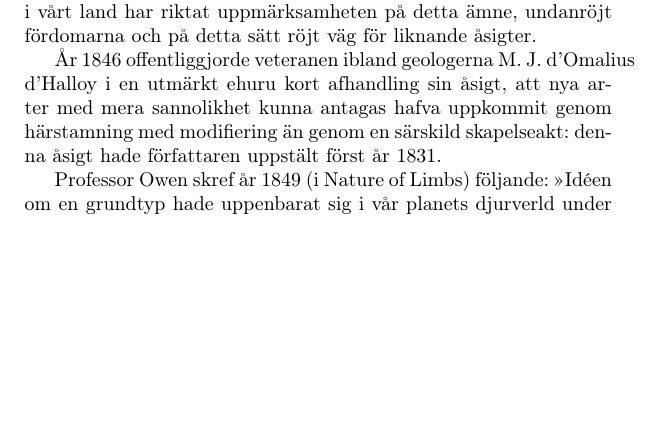
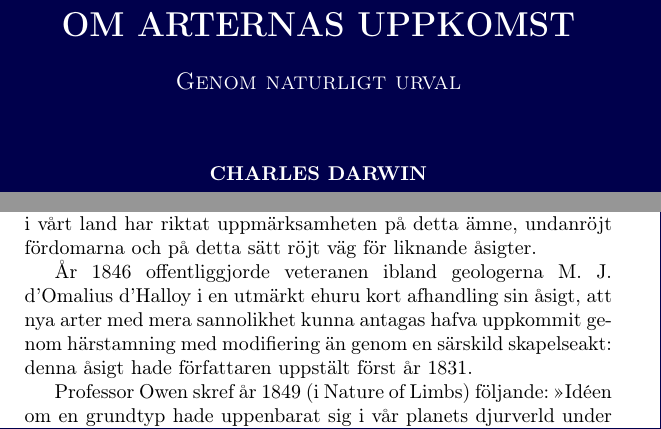
Before and after one commit to davidosterberg/om-arternas-uppkomst, a LaTeX book (origin.tex, which reads framsida.tex, historia.tex): part of page 13 of 400 before the commit and two parts of pages 1 and 15 of 400 after it, the two joined at a grey line, cut at the place of the change, the shorter picture padded with empty space. Compiled offline with pdfLaTeX.

Commit message:
Add front matters

```diff
--- /dev/null
+++ b/framsida.tex
@@ -0,0 +1,14 @@
+\begin{titlepage}
+\pagecolor{darkblue}
+\begin{center}
+\vspace*{3cm}
+{\LARGE \bf \color{white} OM ARTERNAS UPPKOMST}\\[0.5cm]
+
+\textsc{\large \color{white} Genom naturligt urval}\\[1.2cm]
+
+
+{\normalsize \bf \color{white} CHARLES DARWIN}\\[0.3cm]
+
+\end{center}
+
+\end{titlepage}
--- a/historia.tex
+++ b/historia.tex
@@ -21,7 +21,7 @@ Rafinesque skrifver år 1836 följande i sin New Flora of North America: »Alla
 
 Vestiges of Creation utkom år 1844. I den tionde förbättrade upplagan (1853) säger den anonyme författaren: »den på mogen öfverlägning grundade åsigten är, att de olika grupperna af lefvande varelser från de enklaste och äldsta upp till de högsta och nyaste äro under Guds försyn resultaterna af, primo en lifsformerna meddelad impuls, som på bestämda tider genom generationer fört dem framåt genom olika grader af organisation ända upp till de högsta dicotyledoner och vertebrater; dessa grader äro få till antal och vanligen skilda från hvarandra genom luckor i de organiska karaktererna, hvilka åstadkomma svårigheter vid bestämmandet af slägtskap — för det andra af en annan impuls som är förenad med de vitala krafterna och under loppet af generationer sträfvar att modifiera organiska bildningar i öfverensstämmelse med yttre omständigheter, såsom föda, boningsort och klimat, detta är naturalteologernas ändamålsenligheter.» Författaren tror tydligen, att organisationen fullkomnas genom plötsliga språng, men att verkningarna af lefnadsvilkoren äro gradvisa. Med mycken kraft bevisar han på allmänna grunder, att arter icke äro några oföränderliga produkter. Men jag kan ej se huru de båda antagna impulserna i vetenskaplig mening kunna förklara de talrika och sköna ändamålsenligheter, som vi se öfverallt i naturen; jag kan ej finna att vi på detta sätt få någon förklaring öfver huru till exempel en hackspett har blifvit så väl skapad för sina särskilda lefnadsvanor. Ehuru arbetet i de tidigare upplagorna röjde föga djupa kunskaper och en stor brist på vetenskaplig försigtighet, så vann det dock en vidsträckt spridning på grund af dess glänsande och hänförande stil. I min tanke har det gjort en stor tjenst derigenom att det i vårt land har riktat uppmärksamheten på detta ämne, undanröjt fördomarna och på detta sätt röjt väg för liknande åsigter.
 
-År 1846 offentliggjorde veteranen ibland geologerna M. J. d’Omalius d’Halloy i en utmärkt ehuru kort afhandling sin åsigt, att nya arter med mera sannolikhet kunna antagas hafva uppkommit genom härstamning med modifiering än genom en särskild skapelseakt: denna åsigt hade författaren uppstält först år 1831.
+År 1846 offentliggjorde veteranen ibland geologerna M. J. \linebreak d’Omalius d’Halloy i en utmärkt ehuru kort afhandling sin åsigt, att nya arter med mera sannolikhet kunna antagas hafva uppkommit genom härstamning med modifiering än genom en särskild skapelseakt: denna åsigt hade författaren uppstält först år 1831.
 
 Professor Owen skref år 1849 (i Nature of Limbs) följande: »Idéen om en grundtyp hade uppenbarat sig i vår planets djurverld under flera sådana modifikationer långt före tillvaron af de djur, som i verkligheten förtydliga den. Hvilka naturliga lagar eller sekundära orsaker hafva åstadkommit den regelbundna successionen och utvecklingen af sådana organiska företeelser, derom äro vi hittills okunniga.» I sin Adress to British Association år 1858 talar han om »den skapande kraftens fortsatta verksamhet eller lefvande väsendens ordnade vardande,» såsom ett axiom. Längre fram, då han uppehåller sig vid den geografiska fördelningen tillägger han: »dessa företeelser rubba vår lit till antagandet, att Apteryx på Nya Zeeland och den bruna hjerpen (Tetrao scoticus) i England äro skilda skapelser, hvar och en för sin ö. Vi böra äfven alltid ihågkomma, att zoologen med ordet skapelse menar en process, som han icke närmare känner.» Han utförer vidare denna åsigt genom att tillägga: »om zoologen upptager sådana fall som hjerpen, såsom bevis på fågelns särskilda skapelse i och för sådana öar, så uttrycker han dermed blott, att han icke vet huru denne kommit dit och blott dit, och genom att på detta sätt uttrycka sin okunnighet tillkännagifver han också sin tro, att både fågeln och ön hafva för sin uppkomst att tacka en första skapande kraft.» Om vi tolka dessa yttranden med hvarandra, tyckes denna framstående forskare år 1858 hafva känt sig rubbad i sin tro, att Apteryx och hjerpen först uppträdde i sina respektiva hem på ett obekant sätt.
 
--- a/origin.tex
+++ b/origin.tex
@@ -4,7 +4,7 @@
 \usepackage[T1]{fontenc}
 \usepackage[swedish]{babel}
 \usepackage{titlesec}
-
+\usepackage{color}
 \usepackage{graphicx}
 \newcommand{\HRule}{\rule{0.2\linewidth}{0.2mm}}
 
```
Also changed, not shown: darwinbild.tex (added, +7 -0 lines), origin.tex (13 more changed lines).
